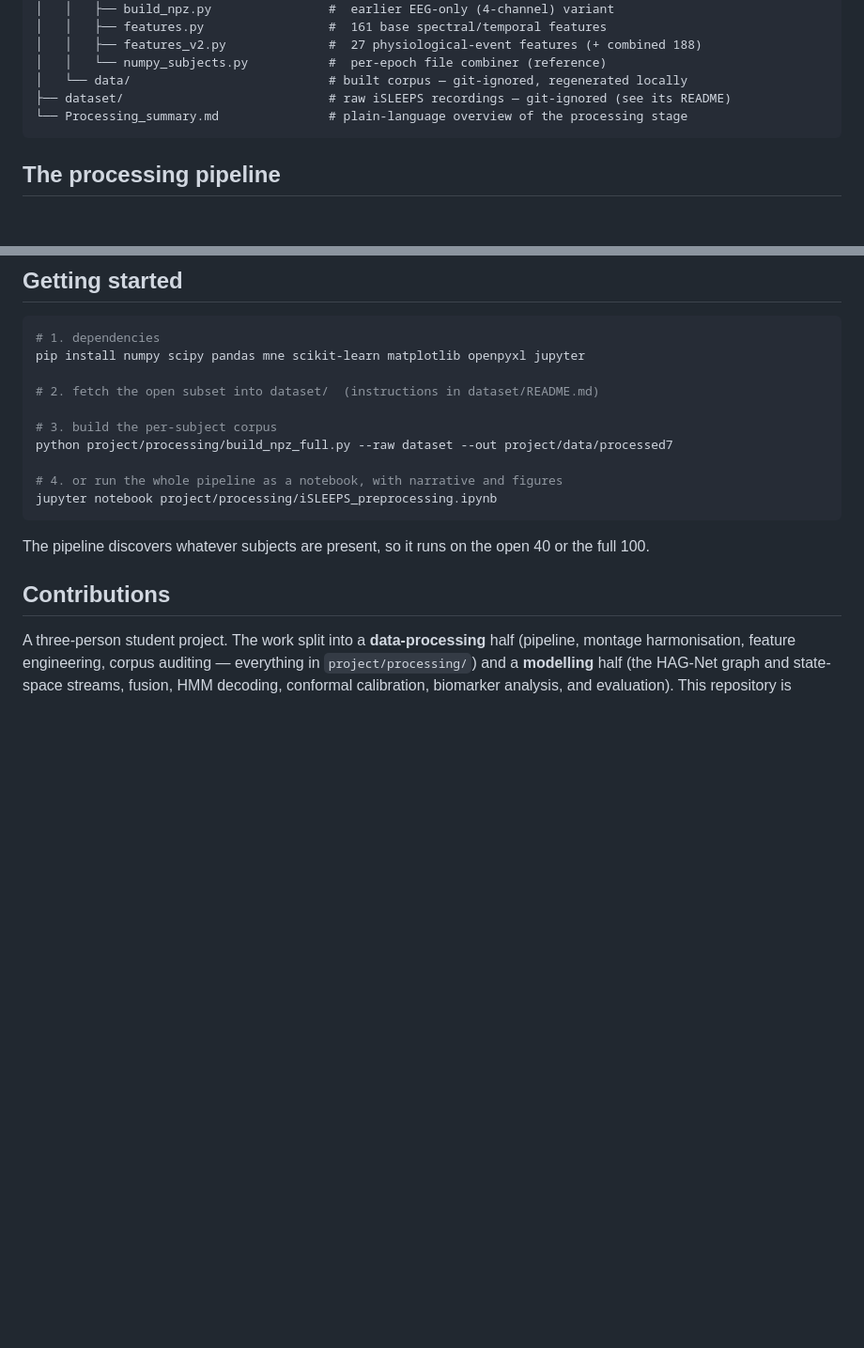
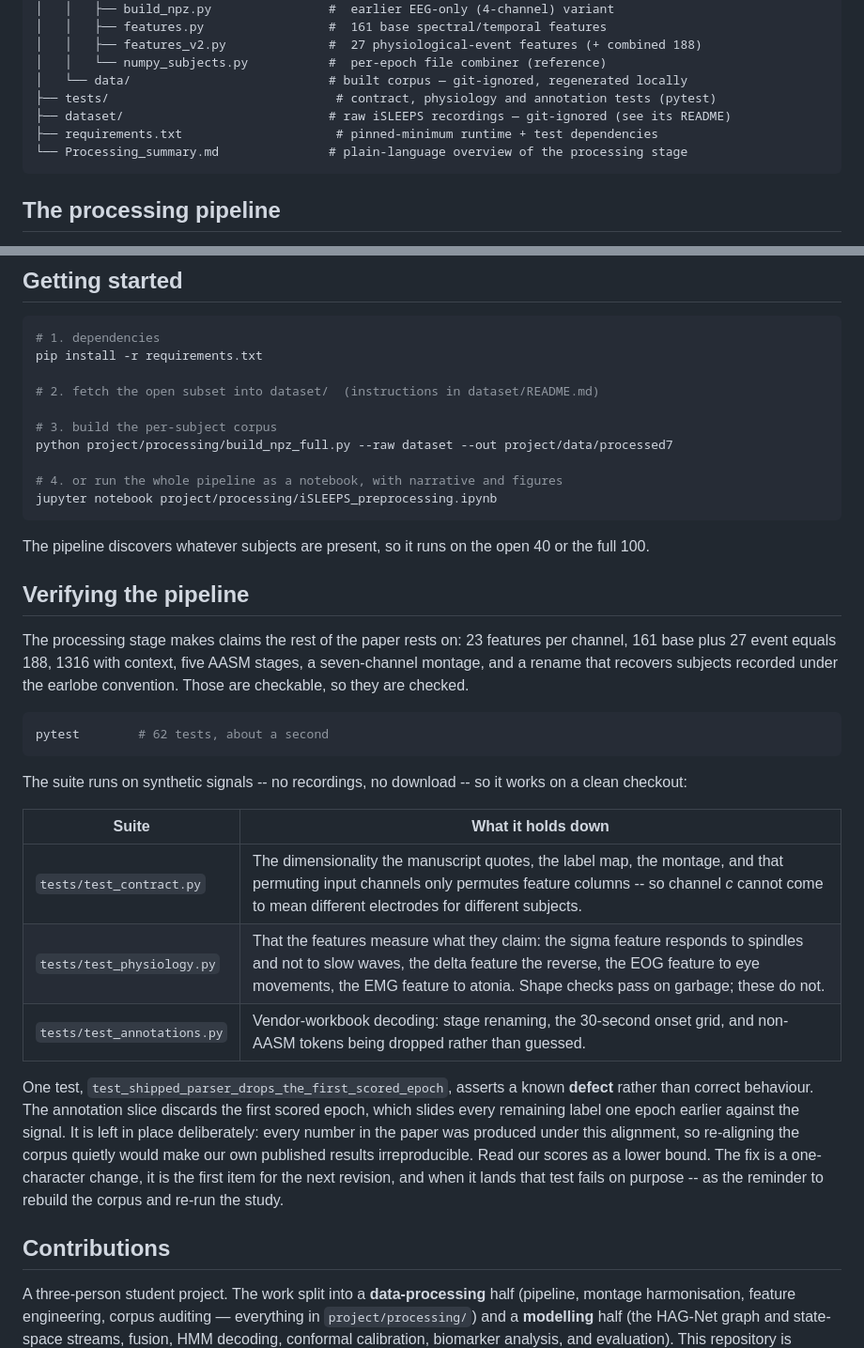
Before and after one commit to Imtiaj-Sajin/Ischemic-Stroke-research-works, a Markdown page: README.md, 2 parts joined by grey strips. Shown at 94% size. Drawn GitHub-style; blank space fills up the shorter version.

Commit message:
Document how to verify the pipeline
Adds a "Verifying the pipeline" section to the README covering what each test
suite holds down and why the alignment test asserts a defect on purpose, and
points the one-page summary at the same command. Also lists tests/ and
requirements.txt in the repo layout and replaces the manual pip line with
pip install -r requirements.txt.

````diff
--- a/README.md
+++ b/README.md
@@ -100,7 +100,9 @@ processing stage is documented here in its own right.
 │   │   ├── features_v2.py              #  27 physiological-event features (+ combined 188)
 │   │   └── numpy_subjects.py           #  per-epoch file combiner (reference)
 │   └── data/                           # built corpus — git-ignored, regenerated locally
+├── tests/                               # contract, physiology and annotation tests (pytest)
 ├── dataset/                            # raw iSLEEPS recordings — git-ignored (see its README)
+├── requirements.txt                     # pinned-minimum runtime + test dependencies
 └── Processing_summary.md               # plain-language overview of the processing stage
 ```
 
@@ -148,7 +150,7 @@ Sleep-EDF corpus (PhysioNet), used only for the healthy→stroke domain-gap expe
 
 ```bash
 # 1. dependencies
-pip install numpy scipy pandas mne scikit-learn matplotlib openpyxl jupyter
+pip install -r requirements.txt
 
 # 2. fetch the open subset into dataset/  (instructions in dataset/README.md)
 
@@ -160,6 +162,36 @@ jupyter notebook project/processing/iSLEEPS_preprocessing.ipynb
 ```
 
 The pipeline discovers whatever subjects are present, so it runs on the open 40 or the full 100.
+
+## Verifying the pipeline
+
+The processing stage makes claims the rest of the paper rests on: 23 features per
+channel, 161 base plus 27 event equals 188, 1316 with context, five AASM stages, a
+seven-channel montage, and a rename that recovers subjects recorded under the
+earlobe convention. Those are checkable, so they are checked.
+
+```bash
+pytest        # 62 tests, about a second
+```
+
+The suite runs on synthetic signals -- no recordings, no download -- so it works on
+a clean checkout:
+
+| Suite | What it holds down |
+|---|---|
+| `tests/test_contract.py` | The dimensionality the manuscript quotes, the label map, the montage, and that permuting input channels only permutes feature columns -- so channel *c* cannot come to mean different electrodes for different subjects. |
+| `tests/test_physiology.py` | That the features measure what they claim: the sigma feature responds to spindles and not to slow waves, the delta feature the reverse, the EOG feature to eye movements, the EMG feature to atonia. Shape checks pass on garbage; these do not. |
+| `tests/test_annotations.py` | Vendor-workbook decoding: stage renaming, the 30-second onset grid, and non-AASM tokens being dropped rather than guessed. |
+
+One test, `test_shipped_parser_drops_the_first_scored_epoch`, asserts a known
+**defect** rather than correct behaviour. The annotation slice discards the first
+scored epoch, which slides every remaining label one epoch earlier against the
+signal. It is left in place deliberately: every number in the paper was produced
+under this alignment, so re-aligning the corpus quietly would make our own
+published results irreproducible. Read our scores as a lower bound. The fix is a
+one-character change, it is the first item for the next revision, and when it
+lands that test fails on purpose -- as the reminder to rebuild the corpus and
+re-run the study.
 
 ## Contributions
 
````
Also changed, not shown: Processing_summary.md (+7 -0 lines).
